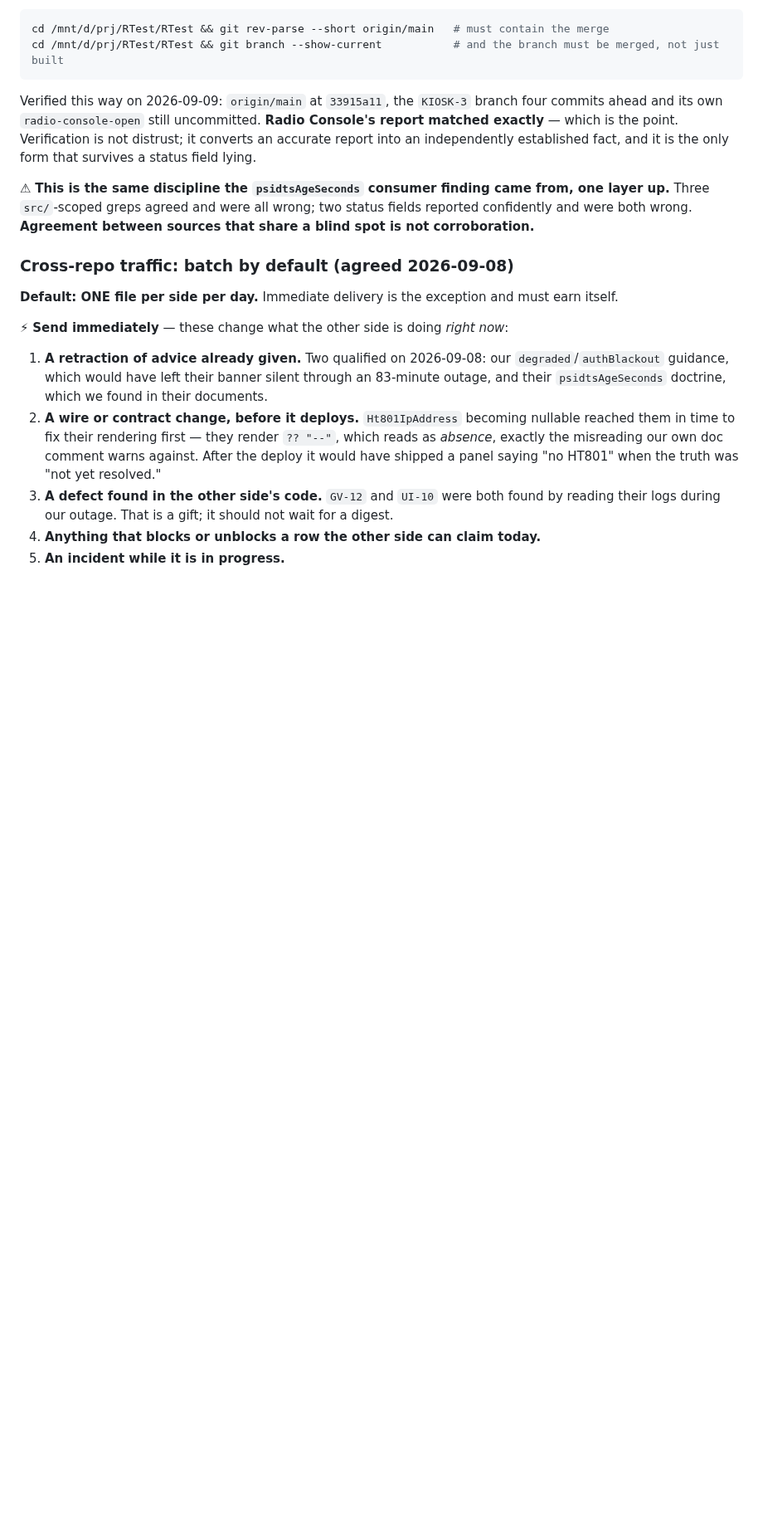
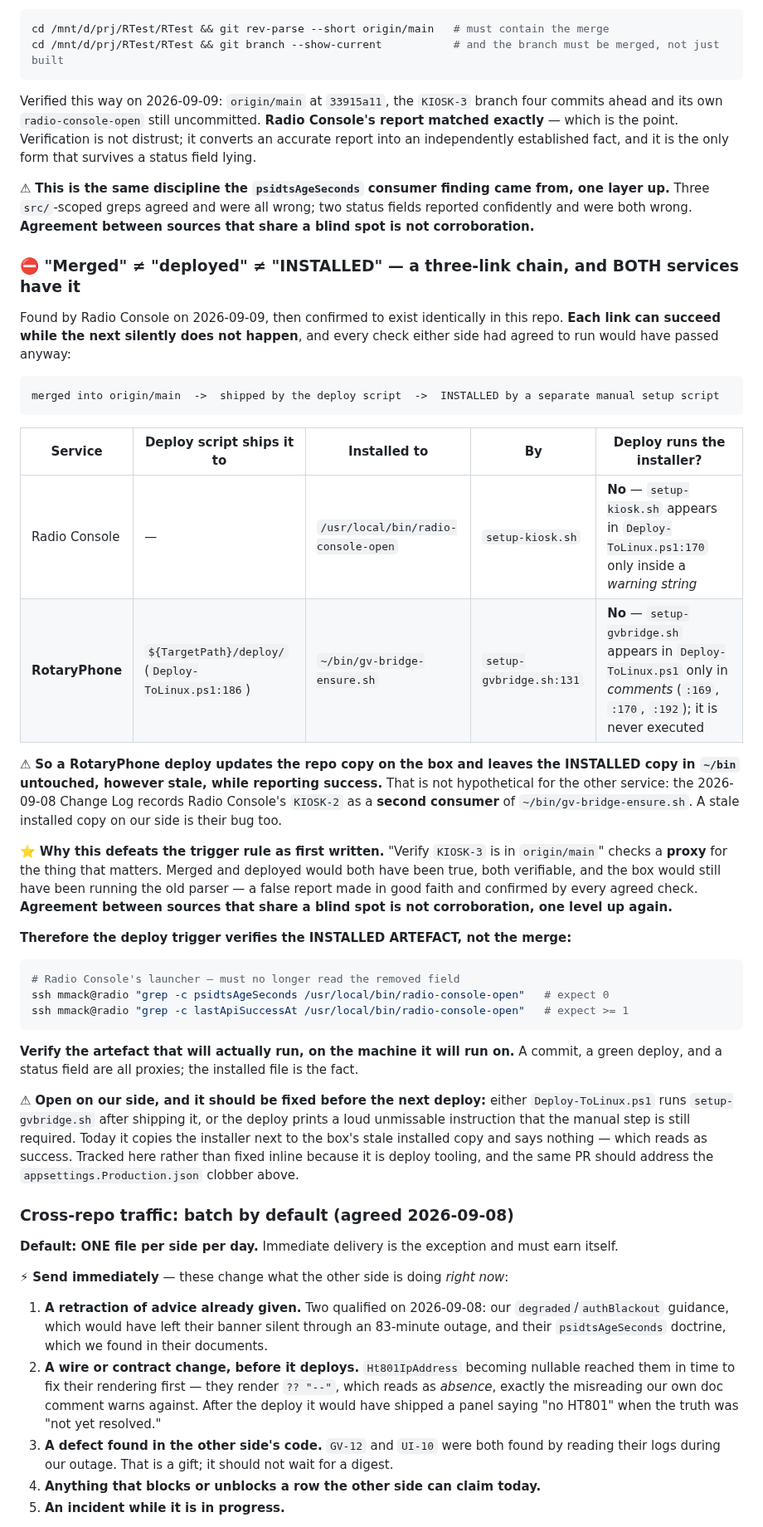
Before and after one commit to mmackelprang/RotaryPhone, a Markdown page: docs/prompts/RADIO-CONSOLE-BT-AUDIO-BOUNDARY.md, the part around the change. Shown at 83% size. Drawn GitHub-style; blank space fills up the shorter version.

Commit message:
docs(boundary): merged != deployed != INSTALLED — and we have the same defect
Radio Console found that merging KIOSK-3 and running their deploy would NOT put
the fixed launcher on the box: Deploy-ToLinux.ps1 calls radio-console-open but
never installs it, and setup-kiosk.sh — the script that does — appears in their
deploy only inside a warning string. The copy on the box is KIOSK-1/2 era and
still parses psidtsAgeSeconds.

Had they merged, deployed, seen success and told us the launcher was fixed, that
report would have been false, made in good faith, and confirmed by every check
either of us had agreed to run. We would then have deployed #79 into the old
parser — the exact outcome this whole sequence exists to prevent.

WE HAVE THE IDENTICAL DEFECT, confirmed by turning their finding on ourselves
rather than accepting it as theirs alone:

  Deploy-ToLinux.ps1 copies deploy/*.sh to ${TargetPath}/deploy/ (:186)
  gv-bridge-ensure.sh is INSTALLED to ~/bin by setup-gvbridge.sh:131
  setup-gvbridge.sh appears in Deploy-ToLinux.ps1 only in COMMENTS (:169, :170,
  :192) and is never executed

So our deploy updates the repo copy on the box and leaves the installed copy in
~/bin untouched, however stale, while reporting success. Not hypothetical for the
other service: the 2026-09-08 Change Log records Radio Console's KIOSK-2 as a
SECOND CONSUMER of ~/bin/gv-bridge-ensure.sh. A stale installed copy on our side
is their bug.

The deploy trigger is narrowed accordingly: verify the INSTALLED ARTEFACT, not
the merge. A commit, a green deploy and a status field are all proxies; the
installed file is the fact. Their two grep commands are recorded as the check.

Filed as open on our side: Deploy-ToLinux.ps1 should either run setup-gvbridge.sh
after shipping it, or print an unmissable instruction that the manual step
remains. Today it copies the installer next to the box's stale installed copy and
says nothing, which reads as success. Same PR should take the
appsettings.Production.json clobber.

Co-Authored-By: Claude Opus 5 (1M context) <noreply@anthropic.com>
Claude-Session: https://claude.ai/code/session_01PJcw41E87SDxrugC3mKKLf

````diff
--- a/docs/prompts/RADIO-CONSOLE-BT-AUDIO-BOUNDARY.md
+++ b/docs/prompts/RADIO-CONSOLE-BT-AUDIO-BOUNDARY.md
@@ -501,6 +501,49 @@ established fact, and it is the only form that survives a status field lying.
 `src/`-scoped greps agreed and were all wrong; two status fields reported confidently and were both
 wrong. **Agreement between sources that share a blind spot is not corroboration.**
 
+### ⛔ "Merged" ≠ "deployed" ≠ "INSTALLED" — a three-link chain, and BOTH services have it
+
+Found by Radio Console on 2026-09-09, then confirmed to exist identically in this repo. **Each link can
+succeed while the next silently does not happen**, and every check either side had agreed to run would
+have passed anyway:
+
+```
+merged into origin/main  ->  shipped by the deploy script  ->  INSTALLED by a separate manual setup script
+```
+
+| Service | Deploy script ships it to | Installed to | By | Deploy runs the installer? |
+|---|---|---|---|---|
+| Radio Console | — | `/usr/local/bin/radio-console-open` | `setup-kiosk.sh` | **No** — `setup-kiosk.sh` appears in `Deploy-ToLinux.ps1:170` only inside a *warning string* |
+| **RotaryPhone** | `${TargetPath}/deploy/` (`Deploy-ToLinux.ps1:186`) | `~/bin/gv-bridge-ensure.sh` | `setup-gvbridge.sh:131` | **No** — `setup-gvbridge.sh` appears in `Deploy-ToLinux.ps1` only in *comments* (`:169`, `:170`, `:192`); it is never executed |
+
+⚠ **So a RotaryPhone deploy updates the repo copy on the box and leaves the INSTALLED copy in `~/bin`
+untouched, however stale, while reporting success.** That is not hypothetical for the other service:
+the 2026-09-08 Change Log records Radio Console's `KIOSK-2` as a **second consumer** of
+`~/bin/gv-bridge-ensure.sh`. A stale installed copy on our side is their bug too.
+
+⭐ **Why this defeats the trigger rule as first written.** "Verify `KIOSK-3` is in `origin/main`" checks a
+**proxy** for the thing that matters. Merged and deployed would both have been true, both verifiable,
+and the box would still have been running the old parser — a false report made in good faith and
+confirmed by every agreed check. **Agreement between sources that share a blind spot is not
+corroboration, one level up again.**
+
+**Therefore the deploy trigger verifies the INSTALLED ARTEFACT, not the merge:**
+
+```bash
+# Radio Console's launcher — must no longer read the removed field
+ssh mmack@radio "grep -c psidtsAgeSeconds /usr/local/bin/radio-console-open"   # expect 0
+ssh mmack@radio "grep -c lastApiSuccessAt /usr/local/bin/radio-console-open"   # expect >= 1
+```
+
+**Verify the artefact that will actually run, on the machine it will run on.** A commit, a green deploy,
+and a status field are all proxies; the installed file is the fact.
+
+⚠ **Open on our side, and it should be fixed before the next deploy:** either `Deploy-ToLinux.ps1` runs
+`setup-gvbridge.sh` after shipping it, or the deploy prints a loud unmissable instruction that the
+manual step is still required. Today it copies the installer next to the box's stale installed copy and
+says nothing — which reads as success. Tracked here rather than fixed inline because it is deploy
+tooling, and the same PR should address the `appsettings.Production.json` clobber above.
+
 ### Cross-repo traffic: batch by default (agreed 2026-09-08)
 
 **Default: ONE file per side per day.** Immediate delivery is the exception and must earn itself.
````
